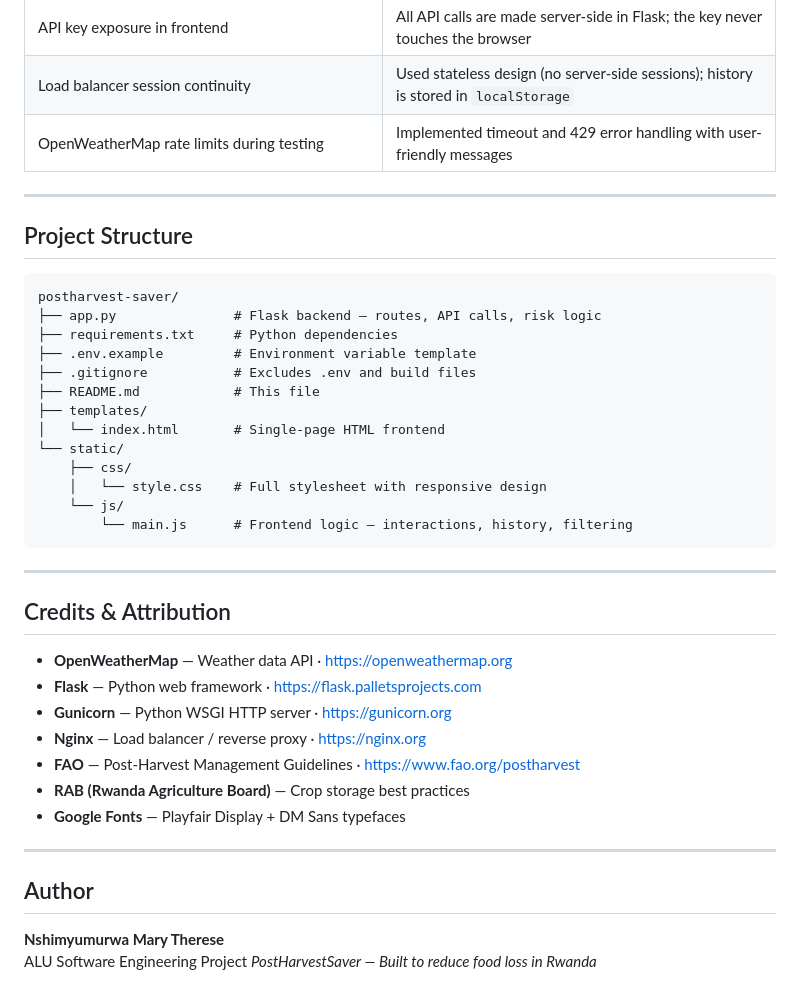
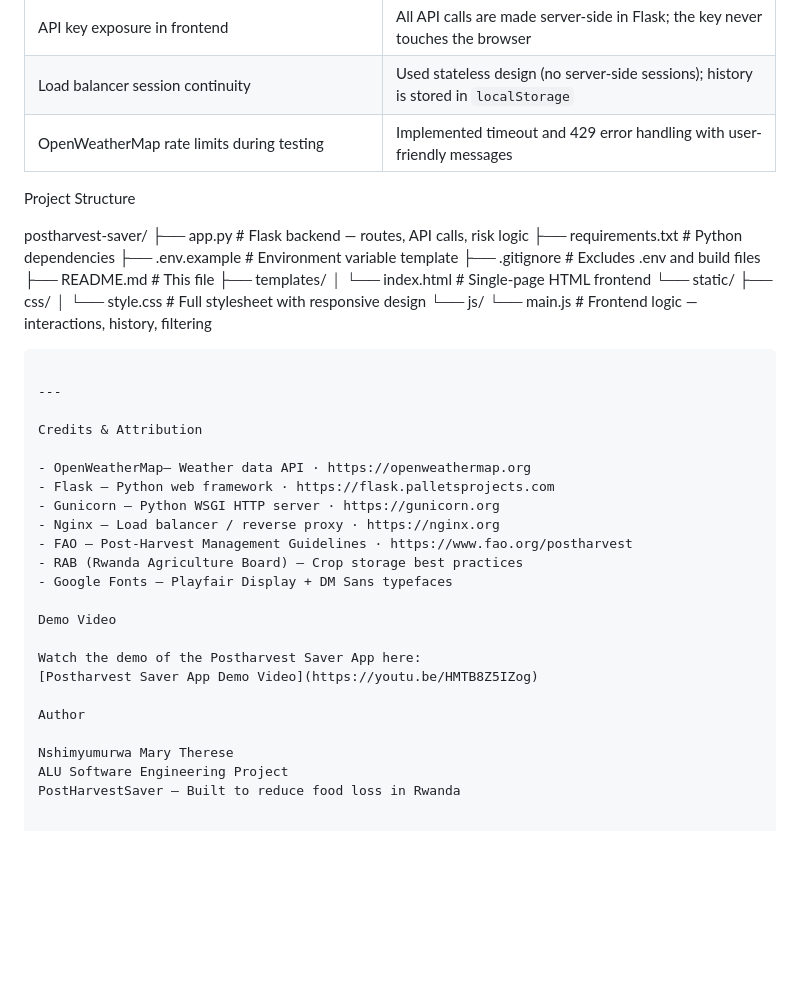
Before and after one commit to nshimyumurwa/postharvest-saver, a Markdown page: README.md, the part around one of its changes. Rendered like a GitHub page; blank space fills up the shorter version.

````diff
--- a/README.md
+++ b/README.md
@@ -286,11 +281,9 @@ You should see successful responses — Nginx is distributing traffic between We
 | Load balancer session continuity | Used stateless design (no server-side sessions); history is stored in `localStorage` |
 | OpenWeatherMap rate limits during testing | Implemented timeout and 429 error handling with user-friendly messages |
 
----
 
-## Project Structure
+Project Structure
 
-```
 postharvest-saver/
 ├── app.py               # Flask backend — routes, API calls, risk logic
 ├── requirements.txt     # Python dependencies
@@ -308,20 +301,23 @@ postharvest-saver/
 
 ---
 
-## Credits & Attribution
+Credits & Attribution
 
-- **OpenWeatherMap** — Weather data API · https://openweathermap.org
-- **Flask** — Python web framework · https://flask.palletsprojects.com
-- **Gunicorn** — Python WSGI HTTP server · https://gunicorn.org
-- **Nginx** — Load balancer / reverse proxy · https://nginx.org
-- **FAO** — Post-Harvest Management Guidelines · https://www.fao.org/postharvest
-- **RAB (Rwanda Agriculture Board)** — Crop storage best practices
-- **Google Fonts** — Playfair Display + DM Sans typefaces
+- OpenWeatherMap— Weather data API · https://openweathermap.org
+- Flask — Python web framework · https://flask.palletsprojects.com
+- Gunicorn — Python WSGI HTTP server · https://gunicorn.org
+- Nginx — Load balancer / reverse proxy · https://nginx.org
+- FAO — Post-Harvest Management Guidelines · https://www.fao.org/postharvest
+- RAB (Rwanda Agriculture Board) — Crop storage best practices
+- Google Fonts — Playfair Display + DM Sans typefaces
 
----
+Demo Video
 
-## Author
+Watch the demo of the Postharvest Saver App here:
+[Postharvest Saver App Demo Video](https://youtu.be/HMTB8Z5IZog)
 
-**Nshimyumurwa Mary Therese**
+Author
+
+Nshimyumurwa Mary Therese
 ALU Software Engineering Project
-*PostHarvestSaver — Built to reduce food loss in Rwanda*
+PostHarvestSaver — Built to reduce food loss in Rwanda
````
Also changed, not shown: other parts of README.md (+18 -23 lines).
